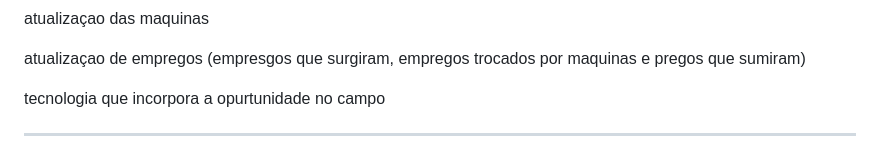
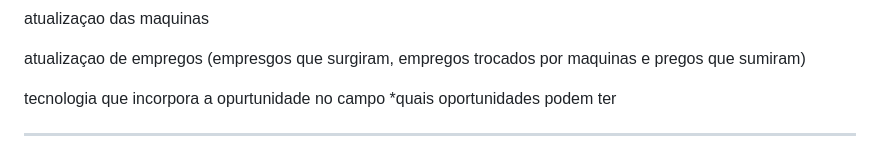
Before and after one commit to phellowpy/projeto-agrinhoooo, a Markdown page: ideias.md, the part around the change. GitHub-like rendering.

```diff
--- a/ideias.md
+++ b/ideias.md
@@ -35,6 +35,7 @@ atualizaçao das maquinas
 atualizaçao de empregos (empresgos que surgiram, empregos trocados por maquinas e pregos que sumiram)
 
 tecnologia que incorpora a opurtunidade no campo
+ *quais oportunidades podem ter
 
 <hr>
 Do Campo à Cidade: Colhendo Oportunidades
```
